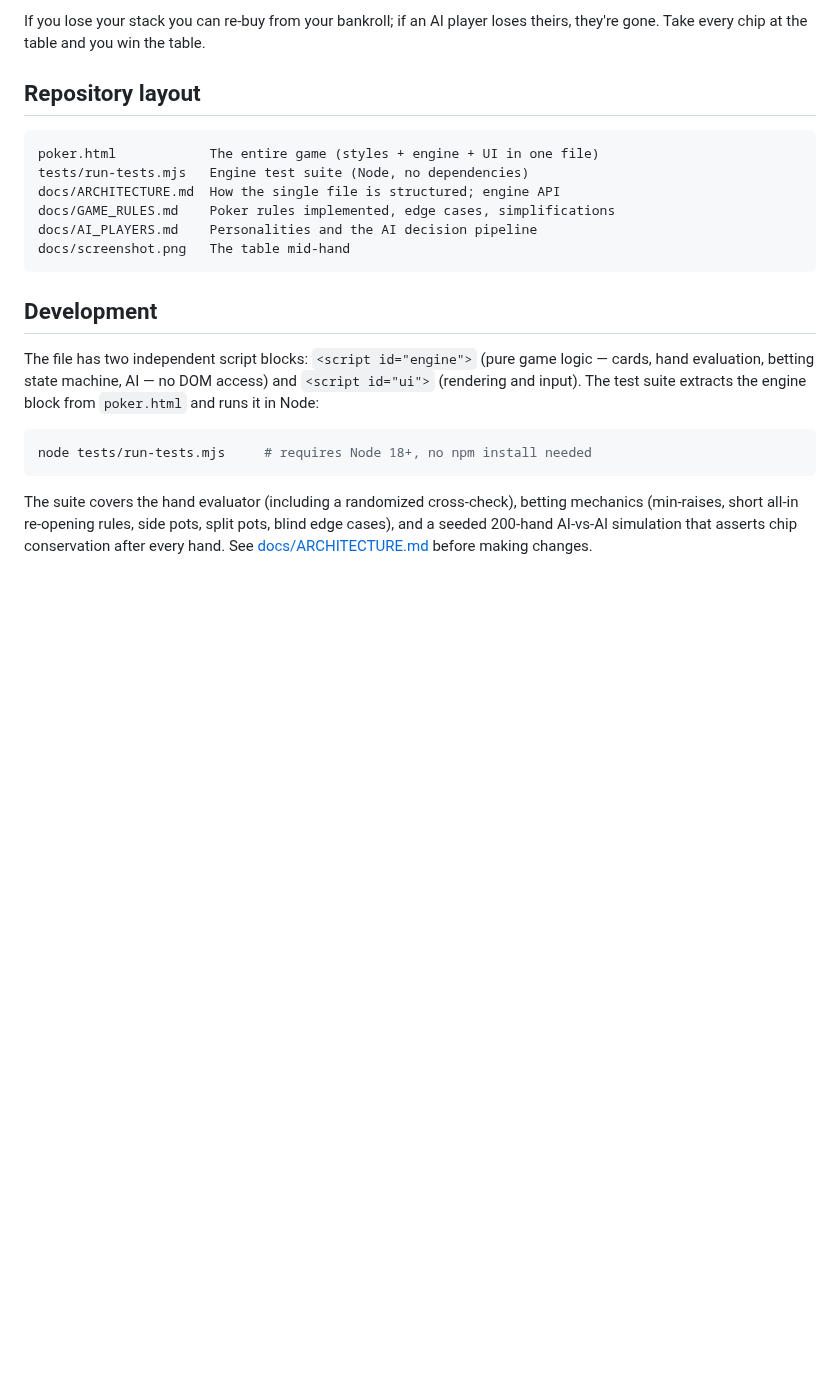
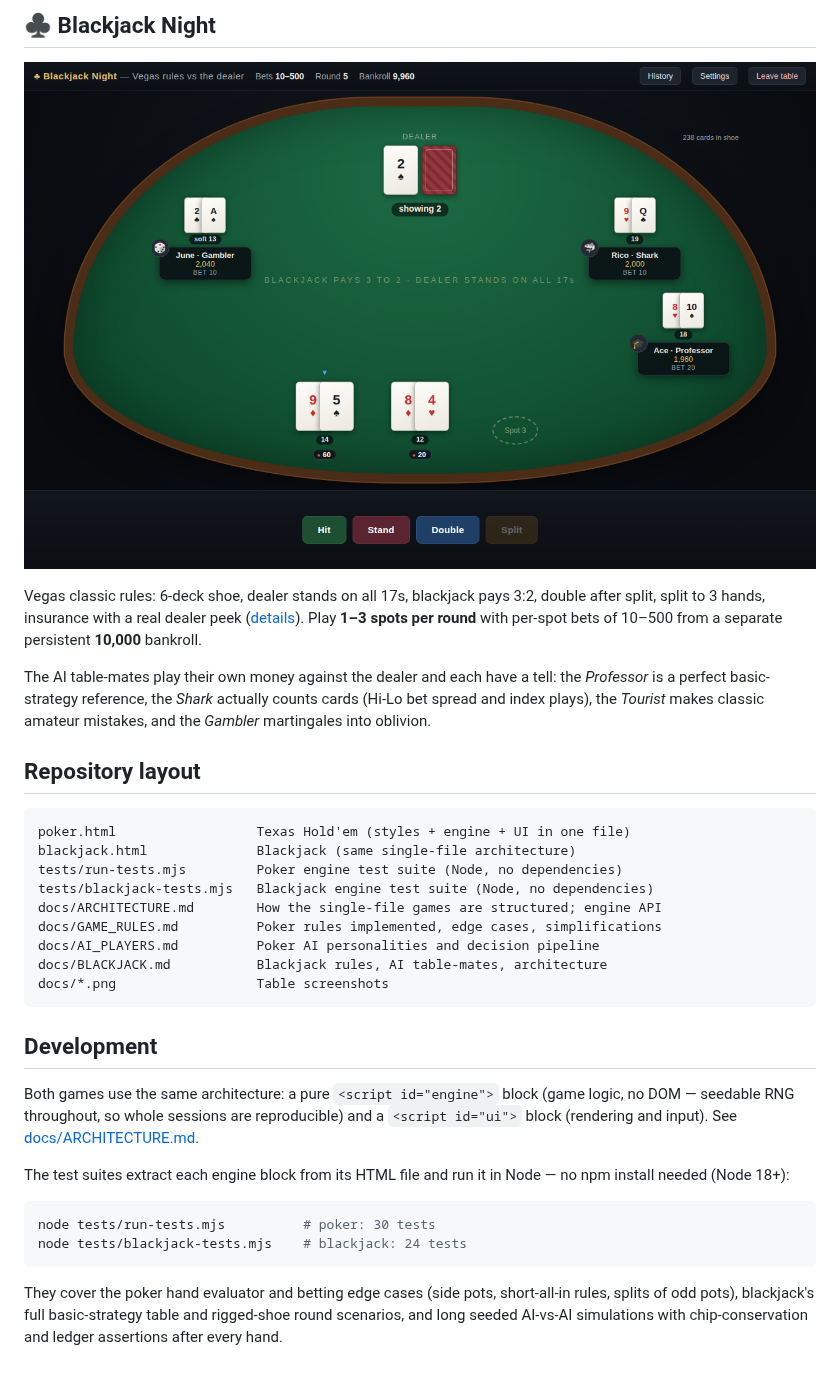
Before and after one commit to josephstefurak/poker, a Markdown page: README.md, the part around one of its changes. GitHub-like rendering; pictures changed too: docs/blackjack-screenshot.png (added); blank space fills up the shorter version.

````diff
--- a/README.md
+++ b/README.md
@@ -45,31 +34,48 @@ offline from a single HTML file. Tested in Chromium-based browsers and Firefox.
 
-If you lose your stack you can re-buy from your bankroll; if an AI player loses
-theirs, they're gone. Take every chip at the table and you win the table.
+## ♣ Blackjack Night
+
+![Blackjack table](docs/blackjack-screenshot.png)
+
+Vegas classic rules: 6-deck shoe, dealer stands on all 17s, blackjack pays 3:2,
+double after split, split to 3 hands, insurance with a real dealer peek
+([details](docs/BLACKJACK.md)). Play **1–3 spots per round** with per-spot bets
+of 10–500 from a separate persistent **10,000** bankroll.
+
+The AI table-mates play their own money against the dealer and each have a
+tell: the *Professor* is a perfect basic-strategy reference, the *Shark*
+actually counts cards (Hi-Lo bet spread and index plays), the *Tourist* makes
+classic amateur mistakes, and the *Gambler* martingales into oblivion.
 
 ## Repository layout
 
 ```
-poker.html            The entire game (styles + engine + UI in one file)
-tests/run-tests.mjs   Engine test suite (Node, no dependencies)
-docs/ARCHITECTURE.md  How the single file is structured; engine API
-docs/GAME_RULES.md    Poker rules implemented, edge cases, simplifications
-docs/AI_PLAYERS.md    Personalities and the AI decision pipeline
-docs/screenshot.png   The table mid-hand
+poker.html                  Texas Hold'em (styles + engine + UI in one file)
+blackjack.html              Blackjack (same single-file architecture)
+tests/run-tests.mjs         Poker engine test suite (Node, no dependencies)
+tests/blackjack-tests.mjs   Blackjack engine test suite (Node, no dependencies)
+docs/ARCHITECTURE.md        How the single-file games are structured; engine API
+docs/GAME_RULES.md          Poker rules implemented, edge cases, simplifications
+docs/AI_PLAYERS.md          Poker AI personalities and decision pipeline
+docs/BLACKJACK.md           Blackjack rules, AI table-mates, architecture
+docs/*.png                  Table screenshots
 ```
 
 ## Development
 
-The file has two independent script blocks: `<script id="engine">` (pure game
-logic — cards, hand evaluation, betting state machine, AI — no DOM access) and
-`<script id="ui">` (rendering and input). The test suite extracts the engine
-block from `poker.html` and runs it in Node:
+Both games use the same architecture: a pure `<script id="engine">` block (game
+logic, no DOM — seedable RNG throughout, so whole sessions are reproducible)
+and a `<script id="ui">` block (rendering and input). See
+[docs/ARCHITECTURE.md](docs/ARCHITECTURE.md).
+
+The test suites extract each engine block from its HTML file and run it in
+Node — no npm install needed (Node 18+):
 
 ```sh
-node tests/run-tests.mjs     # requires Node 18+, no npm install needed
+node tests/run-tests.mjs          # poker: 30 tests
+node tests/blackjack-tests.mjs    # blackjack: 24 tests
 ```
 
-The suite covers the hand evaluator (including a randomized cross-check), betting
-mechanics (min-raises, short all-in re-opening rules, side pots, split pots,
-blind edge cases), and a seeded 200-hand AI-vs-AI simulation that asserts chip
-conservation after every hand. See [docs/ARCHITECTURE.md](docs/ARCHITECTURE.md)
-before making changes.
+They cover the poker hand evaluator and betting edge cases (side pots,
+short-all-in rules, splits of odd pots), blackjack's full basic-strategy table
+and rigged-shoe round scenarios, and long seeded AI-vs-AI simulations with
+chip-conservation and ledger assertions after every hand.
````
Also changed, not shown: other parts of README.md (+22 -33 lines), docs/BLACKJACK.md (added, +71 -0 lines), 2 other files.
